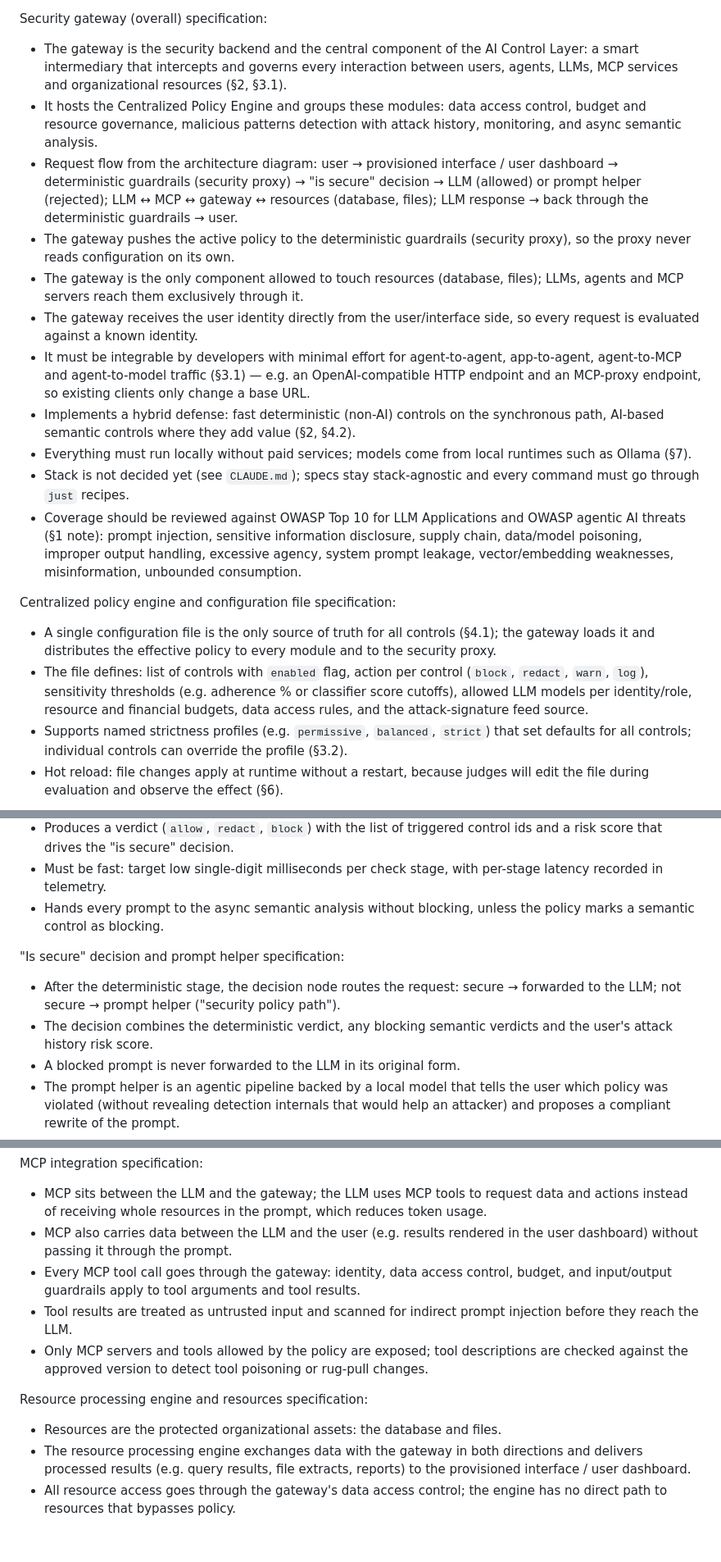
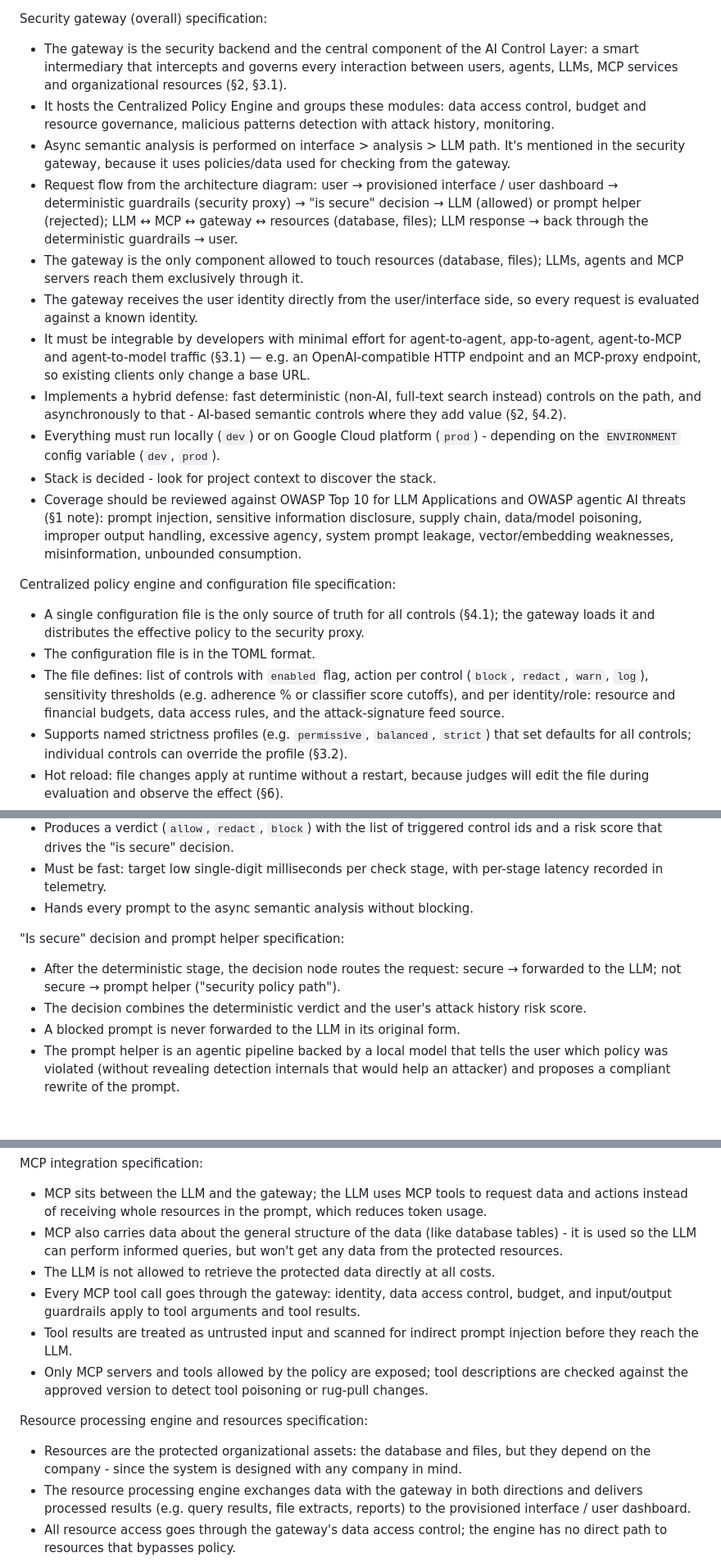
Before and after one commit to Adimac93/hackyeah-2026, a Markdown page: docs/BACKEND.md, 3 parts joined by grey strips. Shown at 82% size. Rendered like a GitHub page; blank space fills up the shorter version.

Commit message:
Review specs

```diff
--- a/docs/BACKEND.md
+++ b/docs/BACKEND.md
@@ -7,20 +7,21 @@ the team architecture diagram (summarized in the first spec below), `docs/prior-
 
 Security gateway (overall) specification:
 - The gateway is the security backend and the central component of the AI Control Layer: a smart intermediary that intercepts and governs every interaction between users, agents, LLMs, MCP services and organizational resources (§2, §3.1).
-- It hosts the Centralized Policy Engine and groups these modules: data access control, budget and resource governance, malicious patterns detection with attack history, monitoring, and async semantic analysis.
+- It hosts the Centralized Policy Engine and groups these modules: data access control, budget and resource governance, malicious patterns detection with attack history, monitoring.
+- Async semantic analysis is performed on interface > analysis > LLM path. It's mentioned in the security gateway, because it uses policies/data used for checking from the gateway.
 - Request flow from the architecture diagram: user → provisioned interface / user dashboard → deterministic guardrails (security proxy) → "is secure" decision → LLM (allowed) or prompt helper (rejected); LLM ↔ MCP ↔ gateway ↔ resources (database, files); LLM response → back through the deterministic guardrails → user.
-- The gateway pushes the active policy to the deterministic guardrails (security proxy), so the proxy never reads configuration on its own.
 - The gateway is the only component allowed to touch resources (database, files); LLMs, agents and MCP servers reach them exclusively through it.
 - The gateway receives the user identity directly from the user/interface side, so every request is evaluated against a known identity.
 - It must be integrable by developers with minimal effort for agent-to-agent, app-to-agent, agent-to-MCP and agent-to-model traffic (§3.1) — e.g. an OpenAI-compatible HTTP endpoint and an MCP-proxy endpoint, so existing clients only change a base URL.
-- Implements a hybrid defense: fast deterministic (non-AI) controls on the synchronous path, AI-based semantic controls where they add value (§2, §4.2).
-- Everything must run locally without paid services; models come from local runtimes such as Ollama (§7).
-- Stack is not decided yet (see `CLAUDE.md`); specs stay stack-agnostic and every command must go through `just` recipes.
+- Implements a hybrid defense: fast deterministic (non-AI, full-text search instead) controls on the path, and asynchronously to that - AI-based semantic controls where they add value (§2, §4.2).
+- Everything must run locally (`dev`) or on Google Cloud platform (`prod`) - depending on the `ENVIRONMENT` config variable (`dev`, `prod`).
+- Stack is decided - look for project context to discover the stack.
 - Coverage should be reviewed against OWASP Top 10 for LLM Applications and OWASP agentic AI threats (§1 note): prompt injection, sensitive information disclosure, supply chain, data/model poisoning, improper output handling, excessive agency, system prompt leakage, vector/embedding weaknesses, misinformation, unbounded consumption.
 
 Centralized policy engine and configuration file specification:
-- A single configuration file is the only source of truth for all controls (§4.1); the gateway loads it and distributes the effective policy to every module and to the security proxy.
-- The file defines: list of controls with `enabled` flag, action per control (`block`, `redact`, `warn`, `log`), sensitivity thresholds (e.g. adherence % or classifier score cutoffs), allowed LLM models per identity/role, resource and financial budgets, data access rules, and the attack-signature feed source.
+- A single configuration file is the only source of truth for all controls (§4.1); the gateway loads it and distributes the effective policy to the security proxy.
+- The configuration file is in the TOML format.
+- The file defines: list of controls with `enabled` flag, action per control (`block`, `redact`, `warn`, `log`), sensitivity thresholds (e.g. adherence % or classifier score cutoffs), and per identity/role: resource and financial budgets, data access rules, and the attack-signature feed source.
 - Supports named strictness profiles (e.g. `permissive`, `balanced`, `strict`) that set defaults for all controls; individual controls can override the profile (§3.2).
 - Hot reload: file changes apply at runtime without a restart, because judges will edit the file during evaluation and observe the effect (§6).
 - Every reload is validated against a schema; an invalid file is rejected, the last valid policy stays active and the error is reported in the audit log and admin dashboard.
@@ -37,11 +38,11 @@ Deterministic guardrails (security proxy) specification:
 - Action per finding follows the policy: `block` stops the request, `redact` replaces the match with a typed placeholder (e.g. `[REDACTED:EMAIL]`) and continues, `warn`/`log` only record it.
 - Produces a verdict (`allow`, `redact`, `block`) with the list of triggered control ids and a risk score that drives the "is secure" decision.
 - Must be fast: target low single-digit milliseconds per check stage, with per-stage latency recorded in telemetry.
-- Hands every prompt to the async semantic analysis without blocking, unless the policy marks a semantic control as blocking.
+- Hands every prompt to the async semantic analysis without blocking.
 
 "Is secure" decision and prompt helper specification:
 - After the deterministic stage, the decision node routes the request: secure → forwarded to the LLM; not secure → prompt helper ("security policy path").
-- The decision combines the deterministic verdict, any blocking semantic verdicts and the user's attack history risk score.
+- The decision combines the deterministic verdict and the user's attack history risk score.
 - A blocked prompt is never forwarded to the LLM in its original form.
 - The prompt helper is an agentic pipeline backed by a local model that tells the user which policy was violated (without revealing detection internals that would help an attacker) and proposes a compliant rewrite of the prompt.
 - The rewritten prompt is returned to the user for explicit resubmission; it is never sent to the LLM automatically, and the resubmission goes through the full guardrail pipeline again.
@@ -87,13 +84,14 @@ Malicious patterns detection and historical attack mitigation specification:
 
 MCP integration specification:
 - MCP sits between the LLM and the gateway; the LLM uses MCP tools to request data and actions instead of receiving whole resources in the prompt, which reduces token usage.
-- MCP also carries data between the LLM and the user (e.g. results rendered in the user dashboard) without passing it through the prompt.
+- MCP also carries data about the general structure of the data (like database tables) - it is used so the LLM can perform informed queries, but won't get any data from the protected resources.
+- The LLM is not allowed to retrieve the protected data directly at all costs.
 - Every MCP tool call goes through the gateway: identity, data access control, budget, and input/output guardrails apply to tool arguments and tool results.
 - Tool results are treated as untrusted input and scanned for indirect prompt injection before they reach the LLM.
 - Only MCP servers and tools allowed by the policy are exposed; tool descriptions are checked against the approved version to detect tool poisoning or rug-pull changes.
 
 Resource processing engine and resources specification:
-- Resources are the protected organizational assets: the database and files.
+- Resources are the protected organizational assets: the database and files, but they depend on the company - since the system is designed with any company in mind.
 - The resource processing engine exchanges data with the gateway in both directions and delivers processed results (e.g. query results, file extracts, reports) to the provisioned interface / user dashboard.
 - All resource access goes through the gateway's data access control; the engine has no direct path to resources that bypasses policy.
 - Output guardrails (PII/secret redaction) apply to data before it is delivered to the user dashboard.
```
Also changed, not shown: other parts of docs/BACKEND.md (+2 -6 lines).
